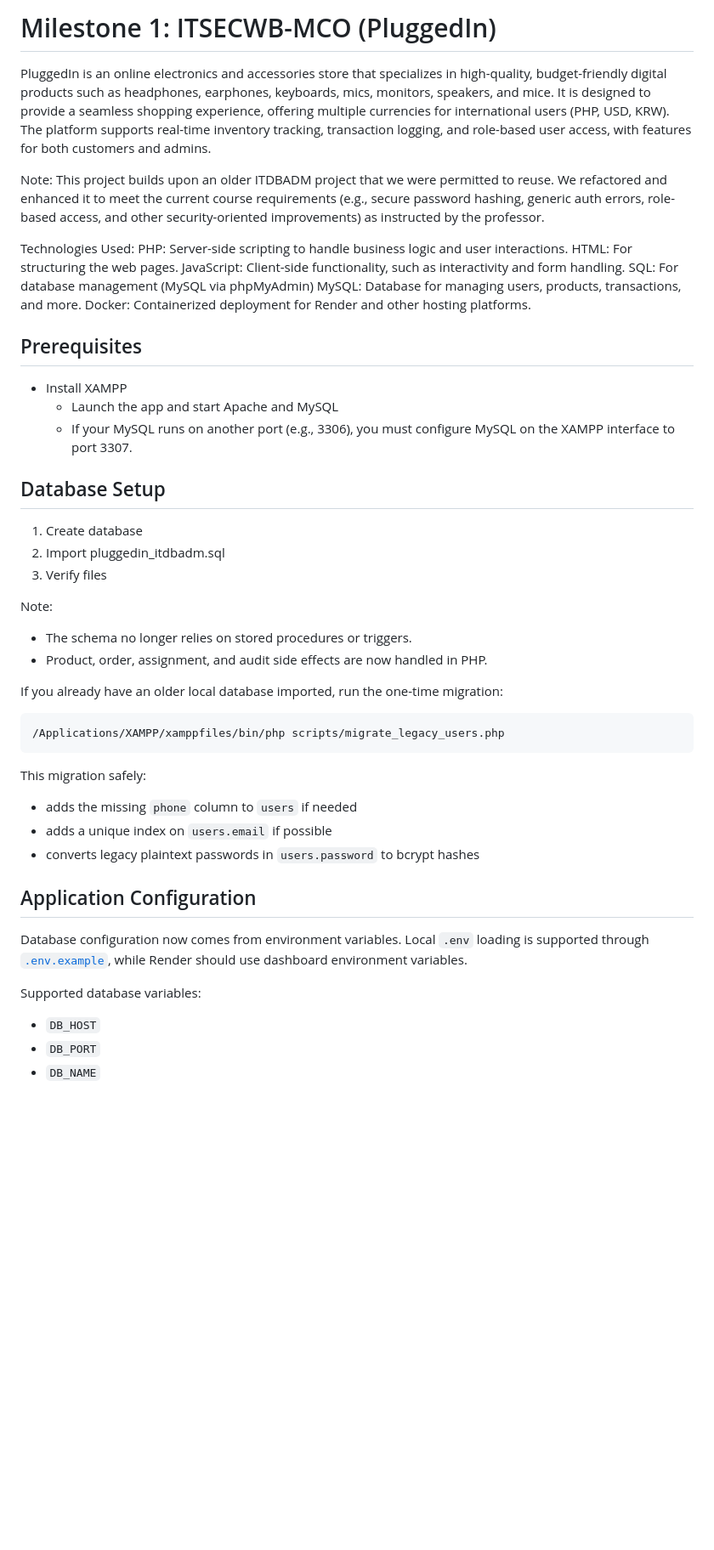
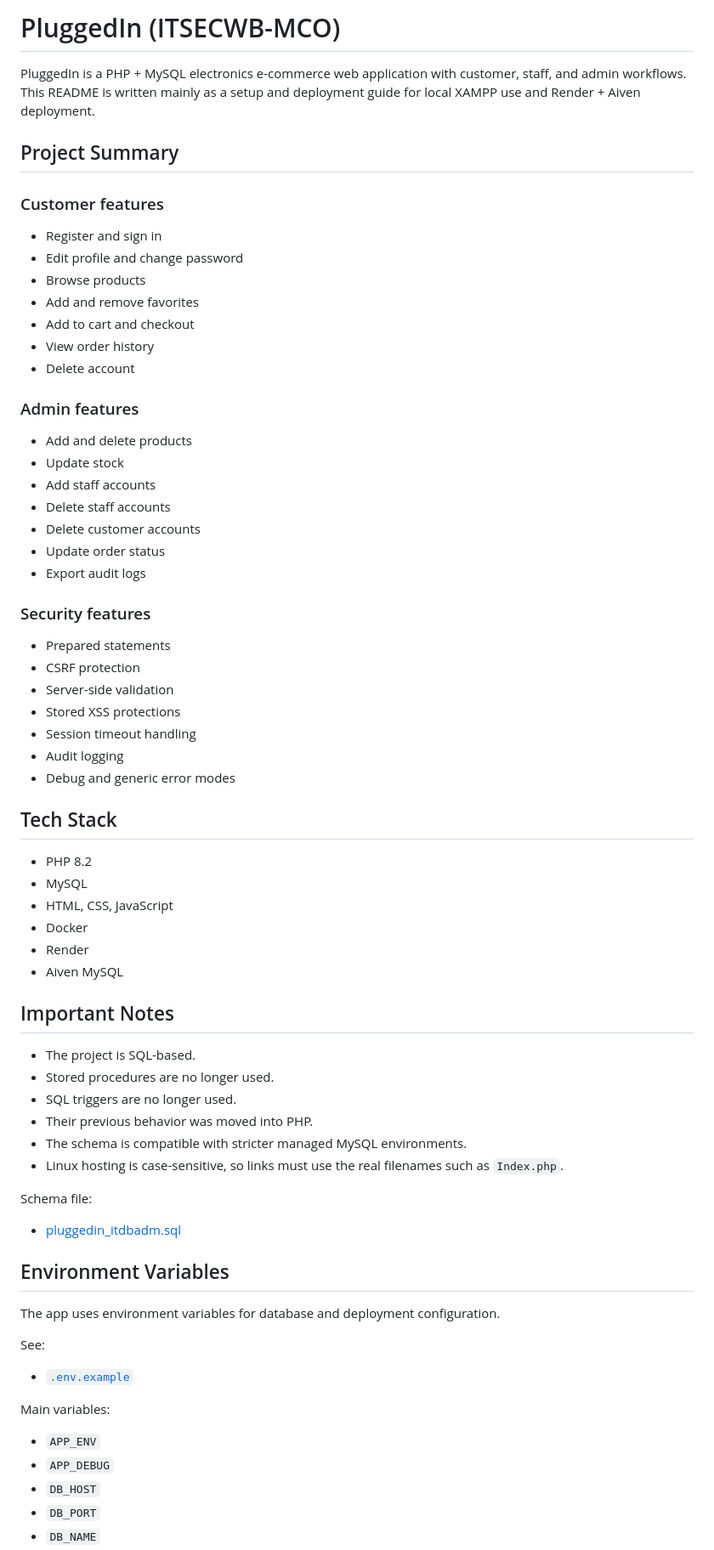
Before and after one commit to julammoglia/ITSECWB-MCO, a Markdown page: README.md, the part around one of its changes. Shown at 85% size. Drawn GitHub-style; blank space fills up the shorter version.

````diff
--- a/README.md
+++ b/README.md
@@ -1,45 +1,65 @@
-# Milestone 1: ITSECWB-MCO (PluggedIn)
+# PluggedIn (ITSECWB-MCO)
 
-PluggedIn is an online electronics and accessories store that specializes in high-quality, budget-friendly digital products such as headphones, earphones, keyboards, mics, monitors, speakers, and mice. It is designed to provide a seamless shopping experience, offering multiple currencies for international users (PHP, USD, KRW). The platform supports real-time inventory tracking, transaction logging, and role-based user access, with features for both customers and admins.
+PluggedIn is a PHP + MySQL electronics e-commerce web application with customer, staff, and admin workflows. This README is written mainly as a setup and deployment guide for local XAMPP use and Render + Aiven deployment.
 
-Note: This project builds upon an older ITDBADM project that we were permitted to reuse. We refactored and enhanced it to meet the current course requirements (e.g., secure password hashing, generic auth errors, role-based access, and other security-oriented improvements) as instructed by the professor.
+## Project Summary
 
-Technologies Used:
-PHP: Server-side scripting to handle business logic and user interactions.
-HTML: For structuring the web pages.
-JavaScript: Client-side functionality, such as interactivity and form handling.
-SQL: For database management (MySQL via phpMyAdmin)
-MySQL: Database for managing users, products, transactions, and more.
-Docker: Containerized deployment for Render and other hosting platforms.
+### Customer features
+- Register and sign in
+- Edit profile and change password
+- Browse products
+- Add and remove favorites
+- Add to cart and checkout
+- View order history
+- Delete account
 
-## Prerequisites
-- Install XAMPP
-  - Launch the app and start Apache and MySQL
-  - If your MySQL runs on another port (e.g., 3306), you must configure MySQL on the XAMPP interface to port 3307.
+### Admin features
+- Add and delete products
+- Update stock
+- Add staff accounts
+- Delete staff accounts
+- Delete customer accounts
+- Update order status
+- Export audit logs
 
-## Database Setup
-1) Create database
-2) Import pluggedin_itdbadm.sql
-3) Verify files
+### Security features
+- Prepared statements
+- CSRF protection
+- Server-side validation
+- Stored XSS protections
+- Session timeout handling
+- Audit logging
+- Debug and generic error modes
 
-Note:
-- The schema no longer relies on stored procedures or triggers.
-- Product, order, assignment, and audit side effects are now handled in PHP.
+## Tech Stack
+- PHP 8.2
+- MySQL
+- HTML, CSS, JavaScript
+- Docker
+- Render
+- Aiven MySQL
 
-If you already have an older local database imported, run the one-time migration:
-```bash
-/Applications/XAMPP/xamppfiles/bin/php scripts/migrate_legacy_users.php
-```
+## Important Notes
+- The project is SQL-based.
+- Stored procedures are no longer used.
+- SQL triggers are no longer used.
+- Their previous behavior was moved into PHP.
+- The schema is compatible with stricter managed MySQL environments.
+- Linux hosting is case-sensitive, so links must use the real filenames such as `Index.php`.
 
-This migration safely:
-- adds the missing `phone` column to `users` if needed
-- adds a unique index on `users.email` if possible
-- converts legacy plaintext passwords in `users.password` to bcrypt hashes
+Schema file:
+- [pluggedin_itdbadm.sql](./assets/pluggedin_itdbadm.sql)
 
-## Application Configuration
-Database configuration now comes from environment variables. Local `.env` loading is supported through [`.env.example`](./.env.example), while Render should use dashboard environment variables.
+## Environment Variables
 
-Supported database variables:
+The app uses environment variables for database and deployment configuration.
+
+See:
+- [`.env.example`](./.env.example)
+
+Main variables:
+- `APP_ENV`
+- `APP_DEBUG`
 - `DB_HOST`
 - `DB_PORT`
 - `DB_NAME`
````
Also changed, not shown: other parts of README.md (+140 -64 lines).
